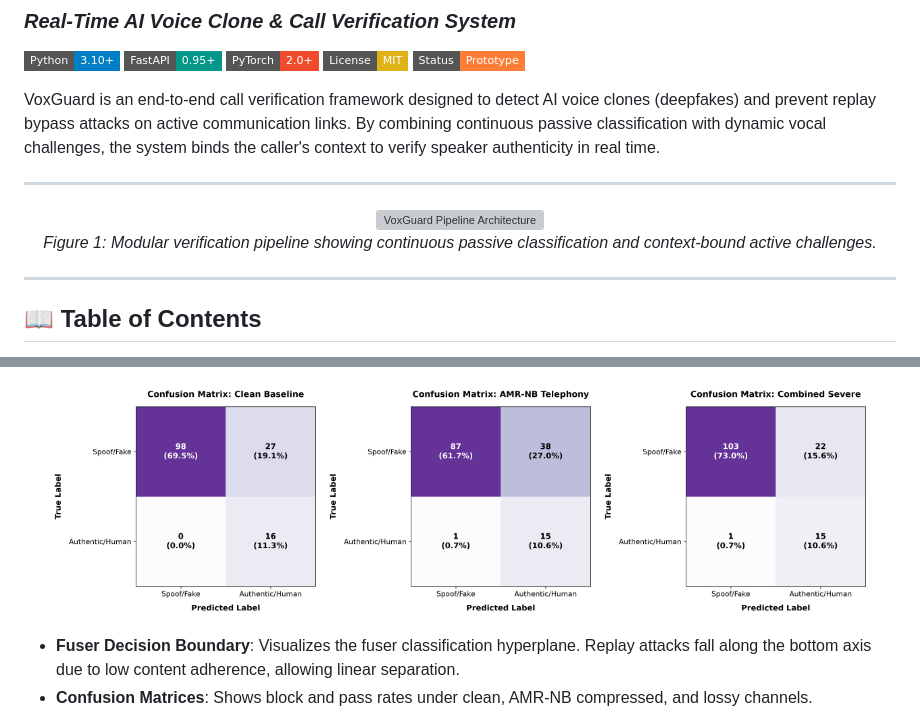
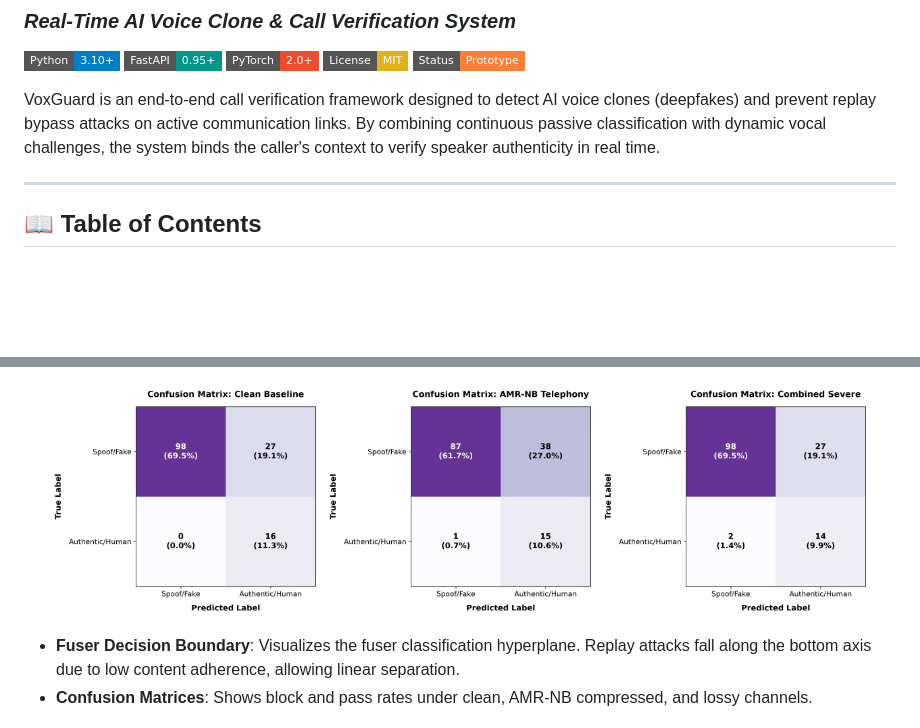
Before and after one commit to nayefsiddique-eng/VoxGuard, a Markdown page: README.md, 2 parts joined by grey strips. GitHub-like rendering; pictures changed too: docs/confusion_matrix_combined.png; badges without logos; blank space fills up the shorter version; grey boxes are pictures that could not be loaded.

Commit message:
Remove architecture diagram embed from README.md and update confusion matrix

```diff
--- a/README.md
+++ b/README.md
@@ -9,14 +9,6 @@
 [![Status: Prototype](https://img.shields.io/badge/Status-Prototype-orange.svg?style=flat-square)](#)
 
 VoxGuard is an end-to-end call verification framework designed to detect AI voice clones (deepfakes) and prevent replay bypass attacks on active communication links. By combining continuous passive classification with dynamic vocal challenges, the system binds the caller's context to verify speaker authenticity in real time.
-
----
-
-<p align="center">
-  <img src="docs/architecture_diagram.png" alt="VoxGuard Pipeline Architecture" width="750">
-  <br>
-  <i>Figure 1: Modular verification pipeline showing continuous passive classification and context-bound active challenges.</i>
-</p>
 
 ---
 
```
